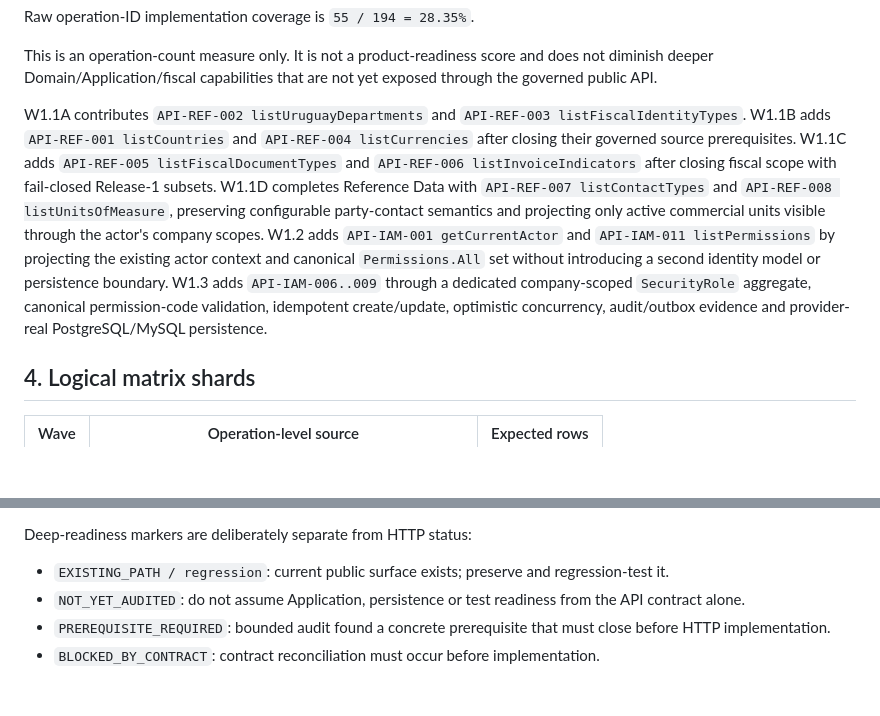
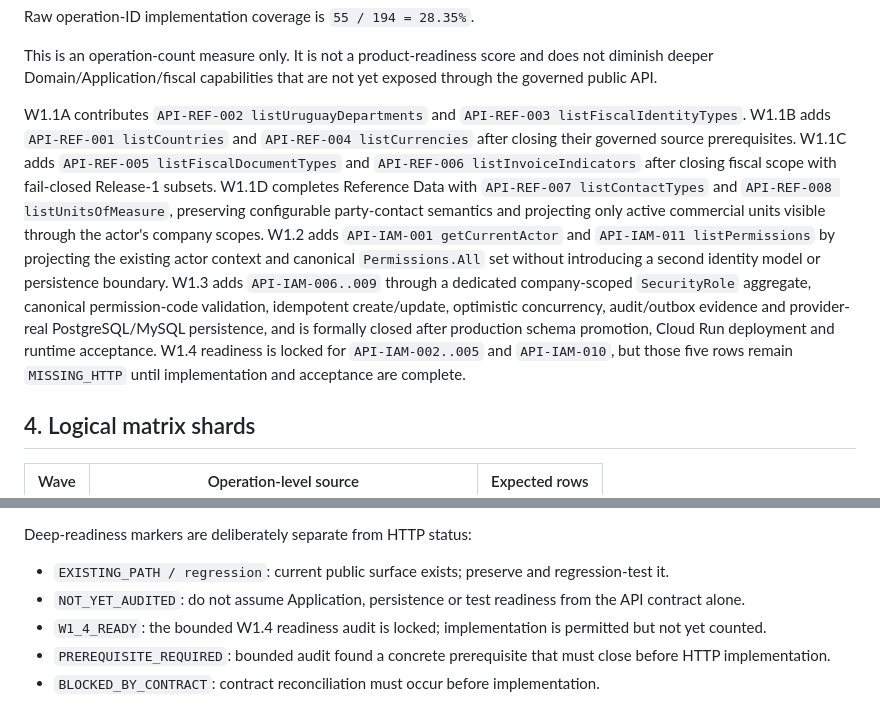
Before and after one commit to LuisHdezE/efactura, a Markdown page: documentation/API_COMPLETION_MASTER_MATRIX.md, 2 parts joined by grey strips. GitHub-like rendering; blank space fills up the shorter version.

```diff
--- a/documentation/API_COMPLETION_MASTER_MATRIX.md
+++ b/documentation/API_COMPLETION_MASTER_MATRIX.md
@@ -60,7 +60,7 @@ Raw operation-ID implementation coverage is `55 / 194 = 28.35%`.
 
 This is an operation-count measure only. It is not a product-readiness score and does not diminish deeper Domain/Application/fiscal capabilities that are not yet exposed through the governed public API.
 
-W1.1A contributes `API-REF-002 listUruguayDepartments` and `API-REF-003 listFiscalIdentityTypes`. W1.1B adds `API-REF-001 listCountries` and `API-REF-004 listCurrencies` after closing their governed source prerequisites. W1.1C adds `API-REF-005 listFiscalDocumentTypes` and `API-REF-006 listInvoiceIndicators` after closing fiscal scope with fail-closed Release-1 subsets. W1.1D completes Reference Data with `API-REF-007 listContactTypes` and `API-REF-008 listUnitsOfMeasure`, preserving configurable party-contact semantics and projecting only active commercial units visible through the actor's company scopes. W1.2 adds `API-IAM-001 getCurrentActor` and `API-IAM-011 listPermissions` by projecting the existing actor context and canonical `Permissions.All` set without introducing a second identity model or persistence boundary. W1.3 adds `API-IAM-006..009` through a dedicated company-scoped `SecurityRole` aggregate, canonical permission-code validation, idempotent create/update, optimistic concurrency, audit/outbox evidence and provider-real PostgreSQL/MySQL persistence.
+W1.1A contributes `API-REF-002 listUruguayDepartments` and `API-REF-003 listFiscalIdentityTypes`. W1.1B adds `API-REF-001 listCountries` and `API-REF-004 listCurrencies` after closing their governed source prerequisites. W1.1C adds `API-REF-005 listFiscalDocumentTypes` and `API-REF-006 listInvoiceIndicators` after closing fiscal scope with fail-closed Release-1 subsets. W1.1D completes Reference Data with `API-REF-007 listContactTypes` and `API-REF-008 listUnitsOfMeasure`, preserving configurable party-contact semantics and projecting only active commercial units visible through the actor's company scopes. W1.2 adds `API-IAM-001 getCurrentActor` and `API-IAM-011 listPermissions` by projecting the existing actor context and canonical `Permissions.All` set without introducing a second identity model or persistence boundary. W1.3 adds `API-IAM-006..009` through a dedicated company-scoped `SecurityRole` aggregate, canonical permission-code validation, idempotent create/update, optimistic concurrency, audit/outbox evidence and provider-real PostgreSQL/MySQL persistence, and is formally closed after production schema promotion, Cloud Run deployment and runtime acceptance. W1.4 readiness is locked for `API-IAM-002..005` and `API-IAM-010`, but those five rows remain `MISSING_HTTP` until implementation and acceptance are complete.
 
 ## 4. Logical matrix shards
 
@@ -90,6 +90,7 @@ Deep-readiness markers are deliberately separate from HTTP status:
 
 - `EXISTING_PATH / regression`: current public surface exists; preserve and regression-test it.
 - `NOT_YET_AUDITED`: do not assume Application, persistence or test readiness from the API contract alone.
+- `W1_4_READY`: the bounded W1.4 readiness audit is locked; implementation is permitted but not yet counted.
 - `PREREQUISITE_REQUIRED`: bounded audit found a concrete prerequisite that must close before HTTP implementation.
 - `BLOCKED_BY_CONTRACT`: contract reconciliation must occur before implementation.
 
```
Also changed, not shown: other parts of documentation/API_COMPLETION_MASTER_MATRIX.md (+11 -7 lines).
